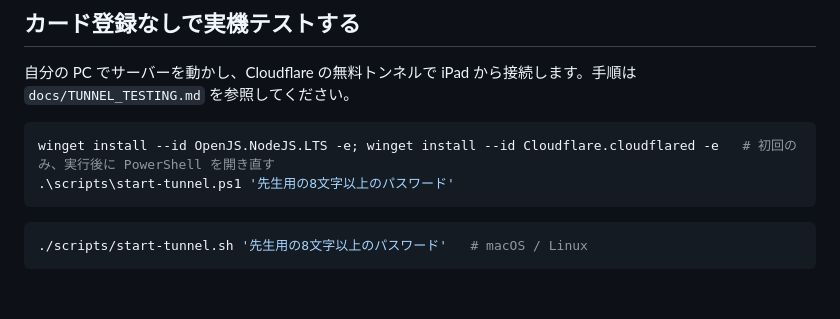
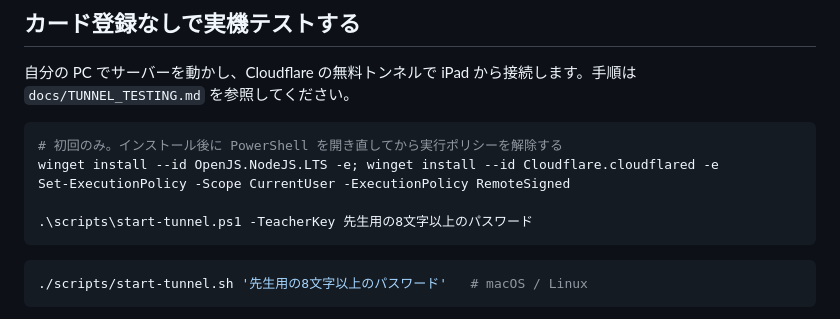
Before and after one commit to Yuto622/uspeak_meta, a Markdown page: README.md, the part around the change. Rendered like a GitHub page; blank space fills up the shorter version.

````diff
--- a/README.md
+++ b/README.md
@@ -103,8 +103,11 @@ npm run loadtest -- --url=ws://localhost:2567 --clients=25 --duration=600
 自分の PC でサーバーを動かし、Cloudflare の無料トンネルで iPad から接続します。手順は `docs/TUNNEL_TESTING.md` を参照してください。
 
 ```powershell
-winget install --id OpenJS.NodeJS.LTS -e; winget install --id Cloudflare.cloudflared -e   # 初回のみ、実行後に PowerShell を開き直す
-.\scripts\start-tunnel.ps1 '先生用の8文字以上のパスワード'
+# 初回のみ。インストール後に PowerShell を開き直してから実行ポリシーを解除する
+winget install --id OpenJS.NodeJS.LTS -e; winget install --id Cloudflare.cloudflared -e
+Set-ExecutionPolicy -Scope CurrentUser -ExecutionPolicy RemoteSigned
+
+.\scripts\start-tunnel.ps1 -TeacherKey 先生用の8文字以上のパスワード
 ```
 
 ```sh
````
Also changed, not shown: docs/TUNNEL_TESTING.md (+19 -1 lines).
